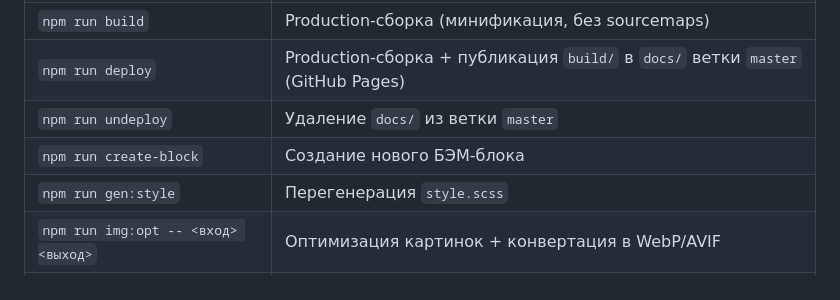
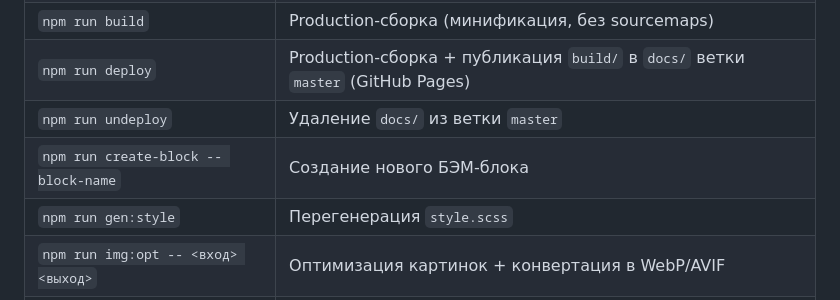
Before and after one commit to des-yogi/node-esbuilder, a Markdown page: README.md, the part around the change. Drawn GitHub-style.

Commit message:
Update create-block command syntax in README

```diff
--- a/README.md
+++ b/README.md
@@ -50,7 +50,7 @@ npm run build
 | `npm run build`                     | Production-сборка (минификация, без sourcemaps)                                 |
 | `npm run deploy`                    | Production-сборка + публикация `build/` в `docs/` ветки `master` (GitHub Pages) |
 | `npm run undeploy`                  | Удаление `docs/` из ветки `master`                                              |
-| `npm run create-block`              | Создание нового БЭМ-блока                                                       |
+| `npm run create-block -- block-name`| Создание нового БЭМ-блока                                                       |
 | `npm run gen:style`                 | Перегенерация `style.scss`                                                      |
 | `npm run img:opt -- <вход> <выход>` | Оптимизация картинок + конвертация в WebP/AVIF                                  |
 | `npm run lint:css`                  | Проверка SCSS через stylelint                                                   |
```
